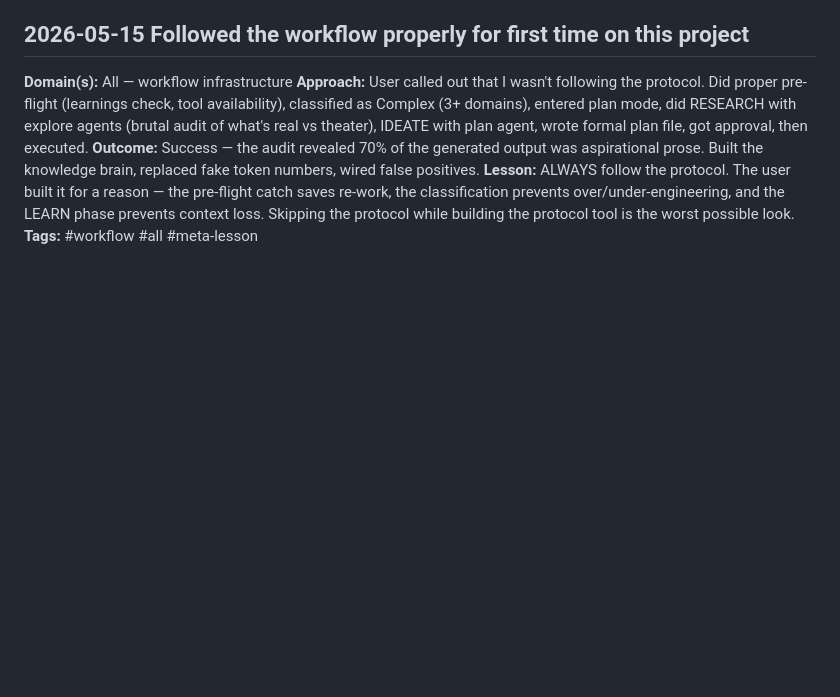
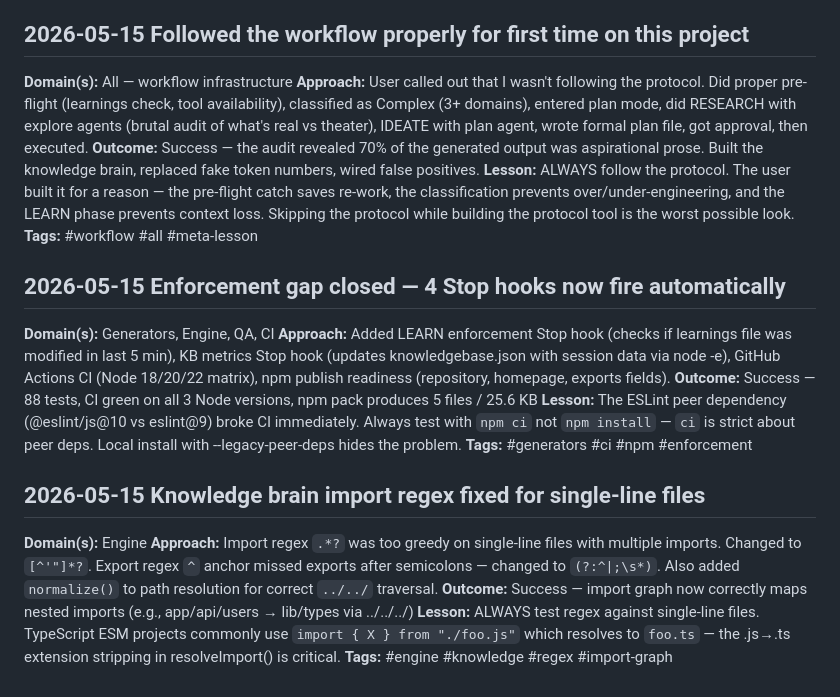
Before and after one commit to PDgit12/knit, a Markdown page: .claude/learnings/engram.md, the part around the change. Drawn GitHub-style; blank space fills up the shorter version.

Commit message:
docs: update learnings and phase status after enforcement sprint

```diff
--- a/.claude/learnings/engram.md
+++ b/.claude/learnings/engram.md
@@ -53,3 +53,17 @@
 **Outcome:** Success — the audit revealed 70% of the generated output was aspirational prose. Built the knowledge brain, replaced fake token numbers, wired false positives.
 **Lesson:** ALWAYS follow the protocol. The user built it for a reason — the pre-flight catch saves re-work, the classification prevents over/under-engineering, and the LEARN phase prevents context loss. Skipping the protocol while building the protocol tool is the worst possible look.
 **Tags:** #workflow #all #meta-lesson
+
+## 2026-05-15 Enforcement gap closed — 4 Stop hooks now fire automatically
+**Domain(s):** Generators, Engine, QA, CI
+**Approach:** Added LEARN enforcement Stop hook (checks if learnings file was modified in last 5 min), KB metrics Stop hook (updates knowledgebase.json with session data via node -e), GitHub Actions CI (Node 18/20/22 matrix), npm publish readiness (repository, homepage, exports fields).
+**Outcome:** Success — 88 tests, CI green on all 3 Node versions, npm pack produces 5 files / 25.6 KB
+**Lesson:** The ESLint peer dependency (@eslint/js@10 vs eslint@9) broke CI immediately. Always test with `npm ci` not `npm install` — `ci` is strict about peer deps. Local install with --legacy-peer-deps hides the problem.
+**Tags:** #generators #ci #npm #enforcement
+
+## 2026-05-15 Knowledge brain import regex fixed for single-line files
+**Domain(s):** Engine
+**Approach:** Import regex `.*?` was too greedy on single-line files with multiple imports. Changed to `[^'"]*?`. Export regex `^` anchor missed exports after semicolons — changed to `(?:^|;\s*)`. Also added `normalize()` to path resolution for correct `../../` traversal.
+**Outcome:** Success — import graph now correctly maps nested imports (e.g., app/api/users → lib/types via ../../../)
+**Lesson:** ALWAYS test regex against single-line files. TypeScript ESM projects commonly use `import { X } from "./foo.js"` which resolves to `foo.ts` — the .js→.ts extension stripping in resolveImport() is critical.
+**Tags:** #engine #knowledge #regex #import-graph
```
Also changed, not shown: CLAUDE.md (+1 -1 lines).
